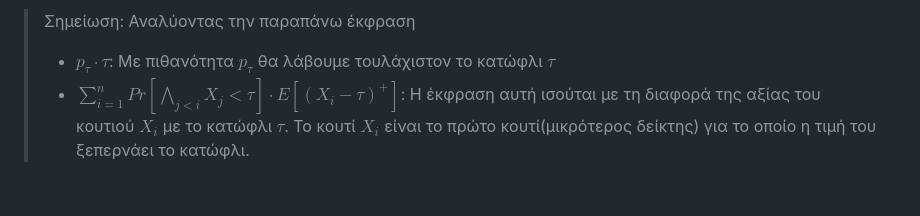
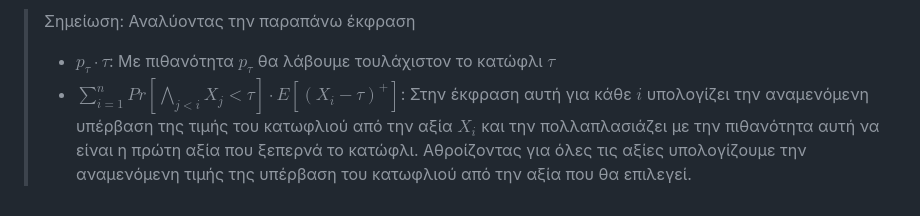
Before and after one commit to anapgeo/Online_Algorithms_Notes, a Markdown page: content/Ανισότητες Προφητών(prophet inequalities).md, the part around the change. GitHub-like rendering.

Commit message:
Update Prophet Inequalities

```diff
--- a/content/Ανισότητες Προφητών(prophet inequalities).md
+++ b/content/Ανισότητες Προφητών(prophet inequalities).md
@@ -44,4 +44,4 @@ $$
 
 > Σημείωση: Αναλύοντας την παραπάνω έκφραση
 > - $p_τ\cdot τ$: Με πιθανότητα $p_τ$ θα λάβουμε τουλάχιστον το κατώφλι $τ$
-> - $\sum_{i=1}^{n} Pr[\bigwedge_{j<i} X_j<τ]\cdot E[(X_i - τ)^+]$: Η έκφραση αυτή ισούται με τη διαφορά της αξίας του κουτιού $X_i$ με το κατώφλι $τ$. Το κουτί $X_i$ είναι το πρώτο κουτί(μικρότερος δείκτης) για το οποίο η τιμή του ξεπερνάει το κατώφλι.
+> - $\sum_{i=1}^{n} Pr[\bigwedge_{j<i} X_j<τ]\cdot E[(X_i - τ)^+]$: Στην έκφραση αυτή για κάθε $i$ υπολογίζει την αναμενόμενη υπέρβαση της τιμής του κατωφλιού από την αξία $X_i$ και την πολλαπλασιάζει με την πιθανότητα αυτή να είναι η πρώτη αξία που ξεπερνά το κατώφλι. Αθροίζοντας για όλες τις αξίες υπολογίζουμε την αναμενόμενη τιμής της υπέρβαση του κατωφλιού από την αξία που θα επιλεγεί.
```
